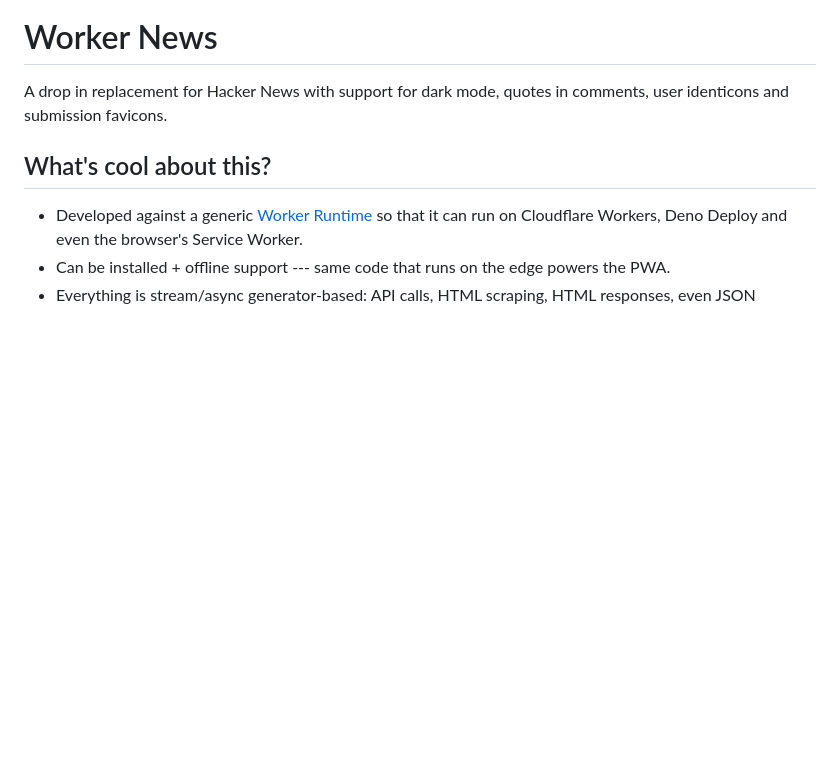
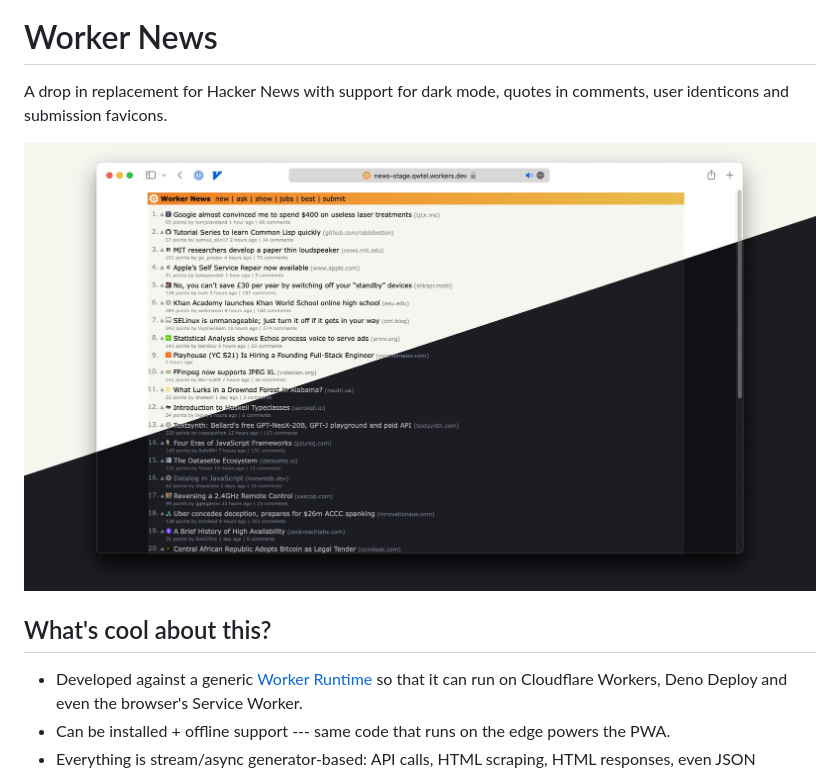
Before and after one commit to worker-tools/worker-news, a Markdown page: README.md, the part around the change. Rendered like a GitHub page; pictures changed too: worker-news.jpg (added); blank space fills up the shorter version.

```diff
--- a/README.md
+++ b/README.md
@@ -1,6 +1,8 @@
 # Worker News
 
 A drop in replacement for Hacker News with support for dark mode, quotes in comments, user identicons and submission favicons.
+
+![Screenshot](./worker-news.jpg)
 
 ## What's cool about this?
 - Developed against a generic [Worker Runtime](https://workers.js.org) so that it can run on Cloudflare Workers, Deno Deploy and even the browser's Service Worker.
```
